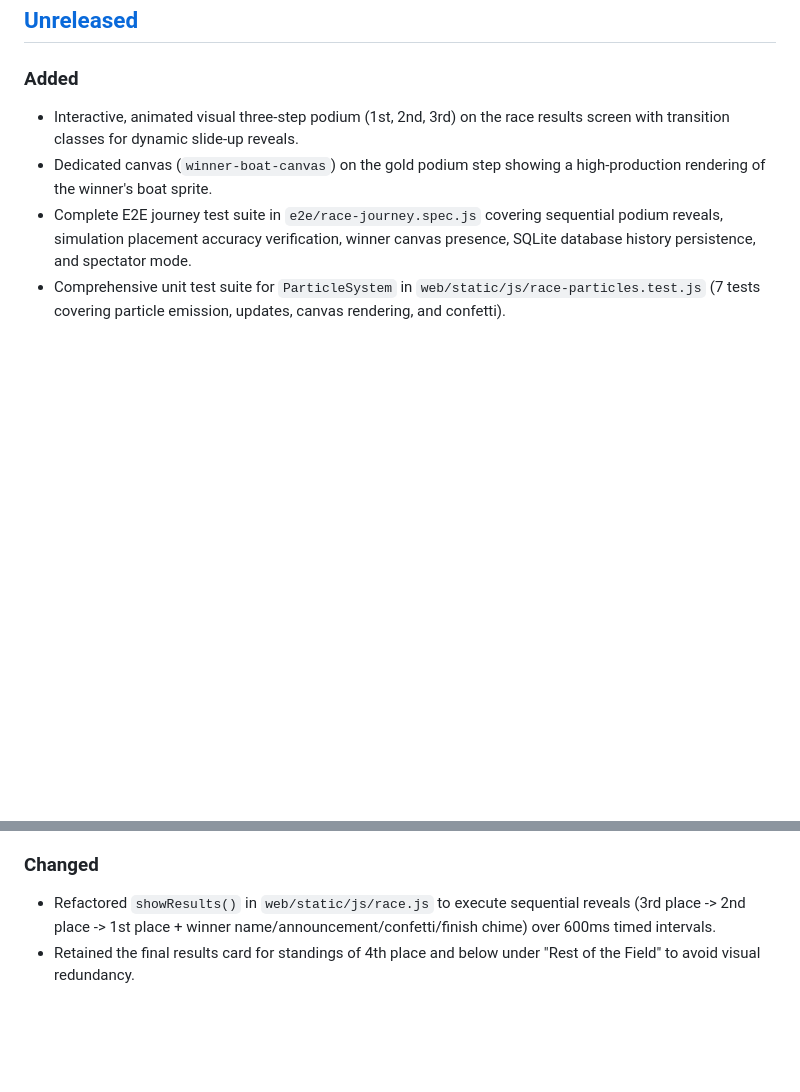
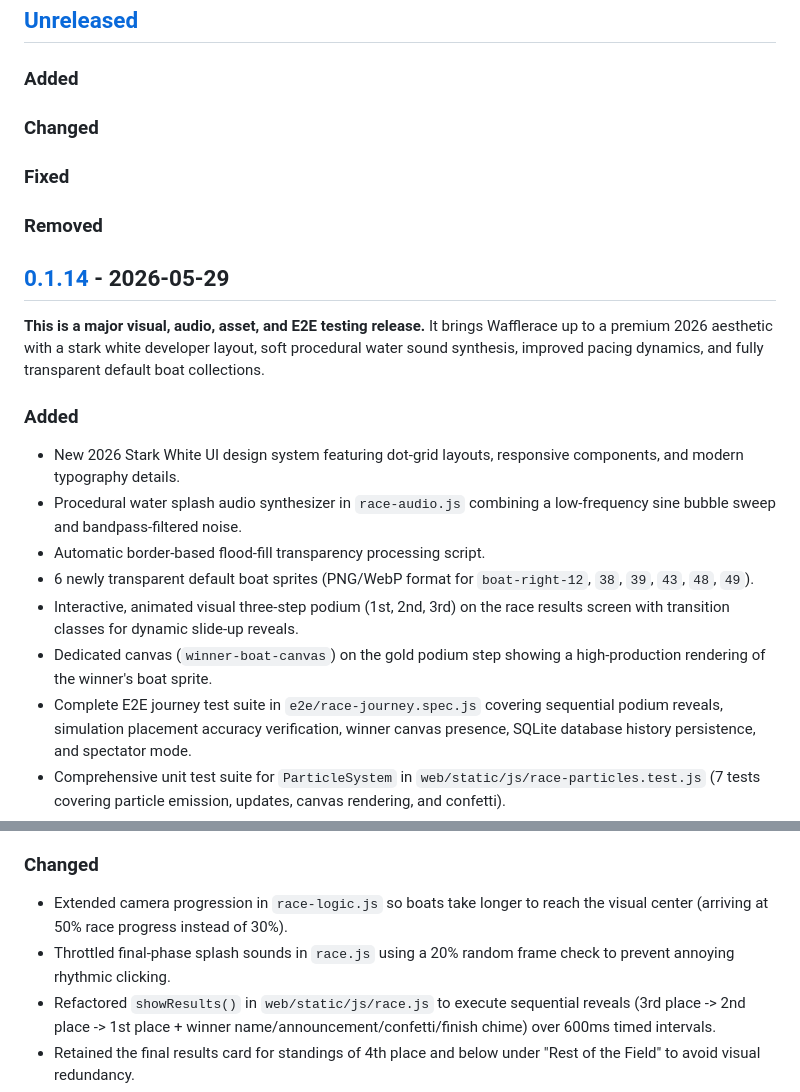
Before and after one commit to notfixingit3/wafflerace, a Markdown page: CHANGELOG.md, 2 parts joined by grey strips. Drawn GitHub-style; blank space fills up the shorter version.

```diff
--- a/CHANGELOG.md
+++ b/CHANGELOG.md
@@ -10,6 +10,23 @@ and this project adheres to [Semantic Versioning](https://semver.org/spec/v2.0.0
 ## [Unreleased]
 
 ### Added
+
+### Changed
+
+### Fixed
+
+### Removed
+
+
+## [0.1.14] - 2026-05-29
+
+**This is a major visual, audio, asset, and E2E testing release.** It brings Wafflerace up to a premium 2026 aesthetic with a stark white developer layout, soft procedural water sound synthesis, improved pacing dynamics, and fully transparent default boat collections.
+
+### Added
+- New 2026 Stark White UI design system featuring dot-grid layouts, responsive components, and modern typography details.
+- Procedural water splash audio synthesizer in `race-audio.js` combining a low-frequency sine bubble sweep and bandpass-filtered noise.
+- Automatic border-based flood-fill transparency processing script.
+- 6 newly transparent default boat sprites (PNG/WebP format for `boat-right-12`, `38`, `39`, `43`, `48`, `49`).
 - Interactive, animated visual three-step podium (1st, 2nd, 3rd) on the race results screen with transition classes for dynamic slide-up reveals.
 - Dedicated canvas (`winner-boat-canvas`) on the gold podium step showing a high-production rendering of the winner's boat sprite.
 - Complete E2E journey test suite in `e2e/race-journey.spec.js` covering sequential podium reveals, simulation placement accuracy verification, winner canvas presence, SQLite database history persistence, and spectator mode.
@@ -19,6 +36,8 @@ and this project adheres to [Semantic Versioning](https://semver.org/spec/v2.0.0
 - 13 new Vitest test cases in `web/static/js/race-logic.test.js` covering dynamic layout spacing, display name formatting, leaderboard sorting, average progress, and individual waffle physics updates.
 
 ### Changed
+- Extended camera progression in `race-logic.js` so boats take longer to reach the visual center (arriving at 50% race progress instead of 30%).
+- Throttled final-phase splash sounds in `race.js` using a 20% random frame check to prevent annoying rhythmic clicking.
 - Refactored `showResults()` in `web/static/js/race.js` to execute sequential reveals (3rd place -> 2nd place -> 1st place + winner name/announcement/confetti/finish chime) over 600ms timed intervals.
 - Retained the final results card for standings of 4th place and below under "Rest of the Field" to avoid visual redundancy.
 - Updated `runAgainWithSameNames()` in `web/static/js/race.js` to reset the podium styling classes and clear the winner's canvas context for clean consecutive races.
```
Also changed, not shown: other parts of CHANGELOG.md (+2 -1 lines), AGENTS.md (+1 -1 lines), README.md (+13 -2 lines).
